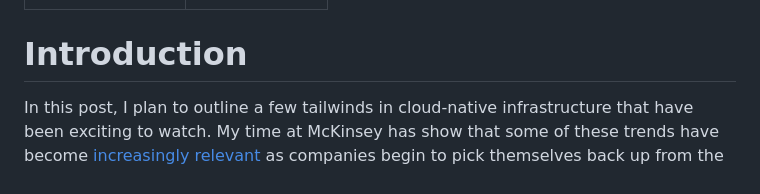
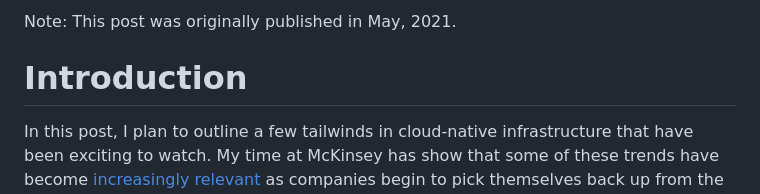
Before and after one commit to simonzhow/simonzhow.github.io, a Markdown page: posts/predicitions-2021.md, the part around the change printed below. Drawn GitHub-style.

Commit message:
Changed blog post content

```diff
--- a/posts/predicitions-2021.md
+++ b/posts/predicitions-2021.md
@@ -4,4 +4,6 @@ publish_date: 2023-01-29
 ---
+
+Note: This post was originally published in May, 2021.
 
 # Introduction
 
```
Also changed, not shown: other parts of posts/predicitions-2021.md (+1 -1 lines).
